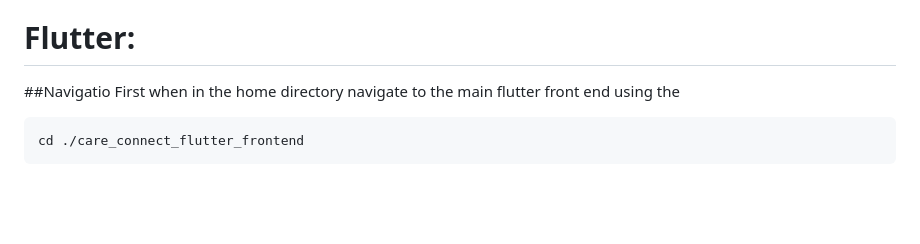
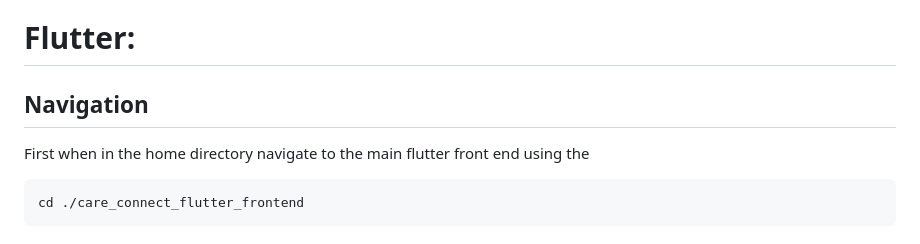
Before and after one commit to dantheduke675/UMGC_SWEN_661_T7, a Markdown page: README.md, the part around the change. Drawn GitHub-style; blank space fills up the shorter version.

````diff
--- a/README.md
+++ b/README.md
@@ -22,7 +22,7 @@ git clone git@github.com:dantheduke675/UMGC_SWEN_661_T7.git
 From there navigate to the respective front end directory and run the correspond files below is a breakdown for each language in how to run and or build the respective frontend.
 
 # Flutter:
-##Navigatio
+## Navigation
 First when in the home directory navigate to the main flutter front end using the
 ```
 cd ./care_connect_flutter_frontend
````
